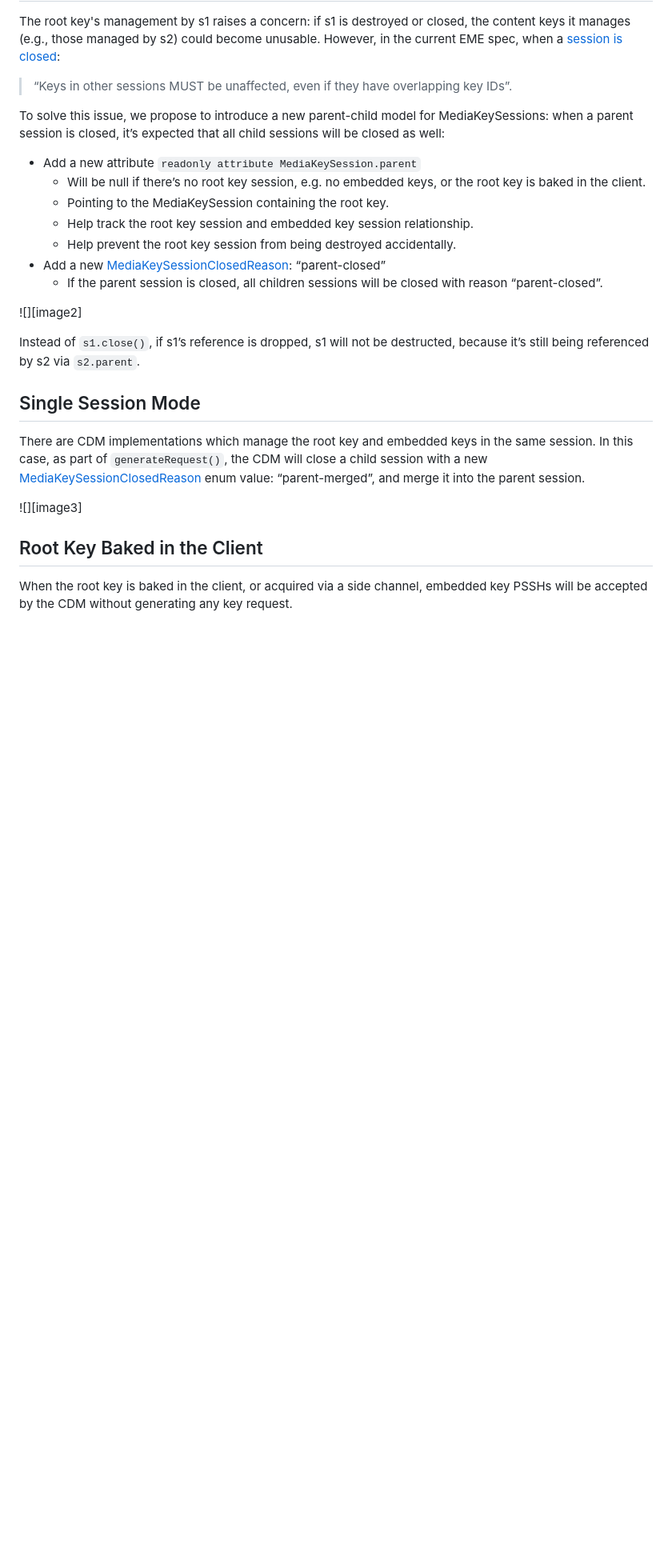
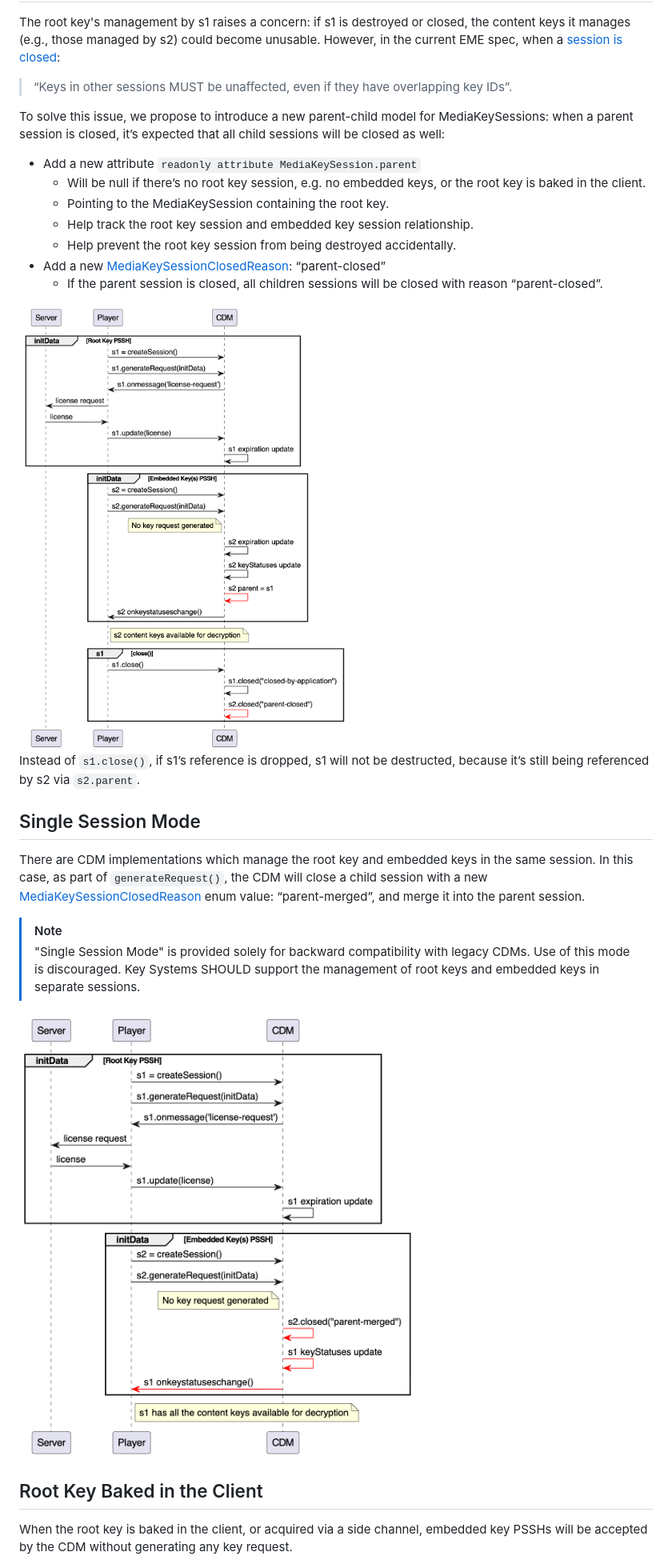
Before and after one commit to w3c/encrypted-media, a Markdown page: key-rotation.md, the part around the change printed below. Shown: that part at 80% size. Drawn GitHub-style; pictures changed too: key_rotation_2.png (added), key_rotation_3.png (added); blank space fills up the shorter version.

Commit message:
Merge recent changes to key-rotation.md to main branch (#581)
* Create key-rotation.md
* Add images for key rotation explainer
* Update key-rotation.md
* Add a note for "Single Session Mode"

```diff
--- a/key-rotation.md
+++ b/key-rotation.md
@@ -96,7 +96,7 @@ To solve this issue, we propose to introduce a new parent-child model for MediaK
 * Add a new [MediaKeySessionClosedReason](https://www.w3.org/TR/encrypted-media-2/#dom-mediakeysessionclosedreason): “parent-closed”
   * If the parent session is closed, all children sessions will be closed with reason “parent-closed”.
 
-![][image2]
+<img src="key_rotation_2.png" width="500em">
 
 Instead of `s1.close()`, if s1’s reference is dropped, s1 will not be destructed, because it’s still being referenced by s2 via `s2.parent`.
 
@@ -104,7 +104,10 @@ Instead of `s1.close()`, if s1’s reference is dropped, s1 will not be destruct
 
 There are CDM implementations which manage the root key and embedded keys in the same session. In this case, as part of `generateRequest()`, the CDM will close a child session with a new [MediaKeySessionClosedReason](https://www.w3.org/TR/encrypted-media-2/#dom-mediakeysessionclosedreason) enum value: “parent-merged”, and merge it into the parent session.
 
-![][image3]
+> [!NOTE]
+> "Single Session Mode" is provided solely for backward compatibility with legacy CDMs. Use of this mode is discouraged. Key Systems SHOULD support the management of root keys and embedded keys in separate sessions.
+
+<img src="key_rotation_3.png" width="500em">
 
 ## Root Key Baked in the Client
 
```
Also changed, not shown: other parts of key-rotation.md (+5 -3 lines), key_rotation_1.png (added), key_rotation_4.png (added).
